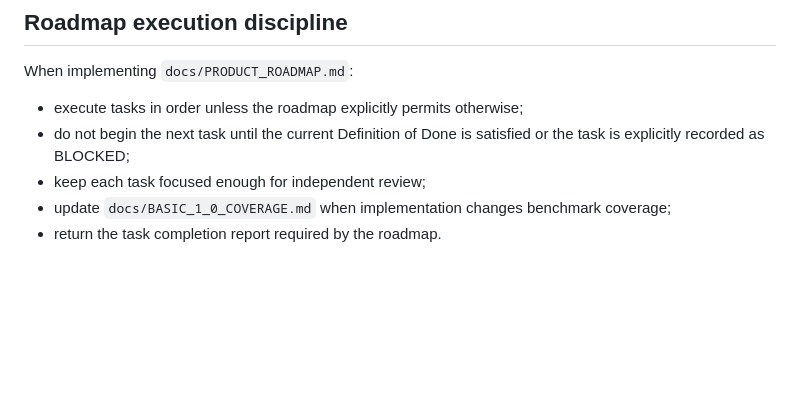
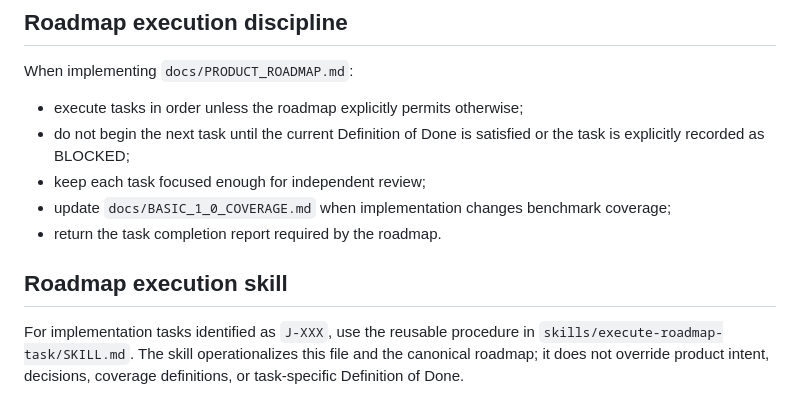
Before and after one commit to duducel204/AutoCompiler, a Markdown page: AGENTS.md, the part around the change. Rendered like a GitHub page; blank space fills up the shorter version.

Commit message:
docs: reference reusable roadmap execution skill

```diff
--- a/AGENTS.md
+++ b/AGENTS.md
@@ -83,3 +83,8 @@ When implementing `docs/PRODUCT_ROADMAP.md`:
 - keep each task focused enough for independent review;
 - update `docs/BASIC_1_0_COVERAGE.md` when implementation changes benchmark coverage;
 - return the task completion report required by the roadmap.
+
+
+## Roadmap execution skill
+
+For implementation tasks identified as `J-XXX`, use the reusable procedure in `skills/execute-roadmap-task/SKILL.md`. The skill operationalizes this file and the canonical roadmap; it does not override product intent, decisions, coverage definitions, or task-specific Definition of Done.
```
